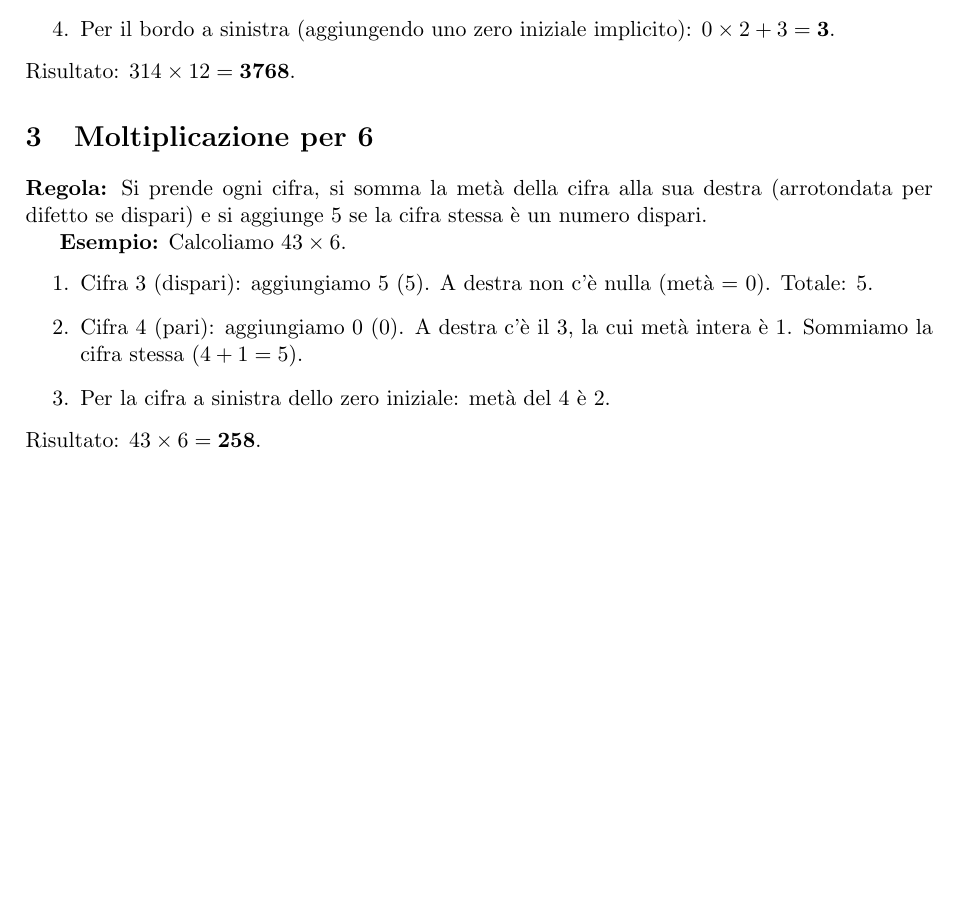
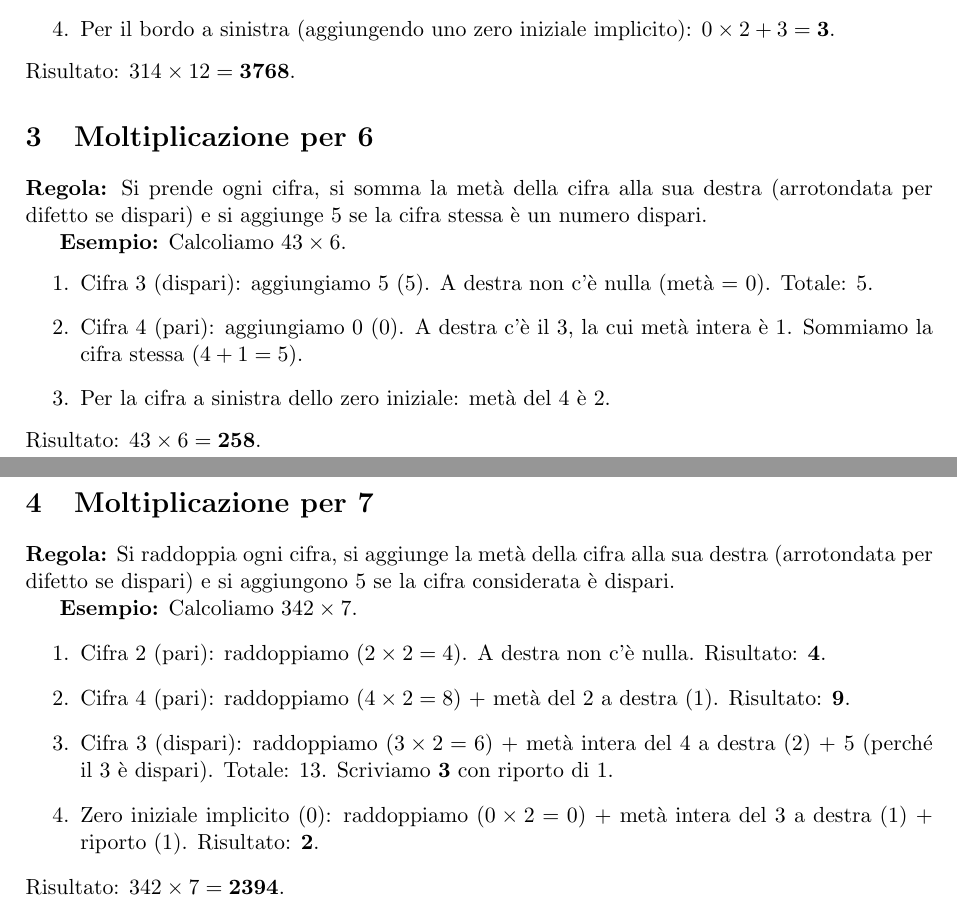
Before and after one commit to donatomartinelli/MentalMath, a LaTeX document (Teoria/main.tex): part of the page before the commit and two parts of pages 1 and 2 of 2 after it, the two joined at a grey line, cut so that both start at the same text, the shorter picture padded with empty space. Compiled offline with pdfLaTeX.

Commit message:
Add multiplication method for 7 to main.tex and update related files

```diff
--- a/Teoria/main.tex
+++ b/Teoria/main.tex
@@ -55,4 +55,17 @@ Risultato: $314 \times 12 = \mathbf{3768}$.
 \end{enumerate}
 Risultato: $43 \times 6 = \mathbf{258}$.
 
+\section{Moltiplicazione per 7}
+
+\textbf{Regola:} Si raddoppia ogni cifra, si aggiunge la metà della cifra alla sua destra (arrotondata per difetto se dispari) e si aggiungono $5$ se la cifra considerata è dispari.
+
+\textbf{Esempio:} Calcoliamo $342 \times 7$.
+\begin{enumerate}
+    \item Cifra 2 (pari): raddoppiamo ($2 \times 2 = 4$). A destra non c'è nulla. Risultato: \textbf{4}.
+    \item Cifra 4 (pari): raddoppiamo ($4 \times 2 = 8$) + metà del 2 a destra ($1$). Risultato: \textbf{9}.
+    \item Cifra 3 (dispari): raddoppiamo ($3 \times 2 = 6$) + metà intera del 4 a destra ($2$) + $5$ (perché il 3 è dispari). Totale: $13$. Scriviamo \textbf{3} con riporto di $1$.
+    \item Zero iniziale implicito ($0$): raddoppiamo ($0 \times 2 = 0$) + metà intera del 3 a destra ($1$) + riporto ($1$). Risultato: \textbf{2}.
+\end{enumerate}
+Risultato: $342 \times 7 = \mathbf{2394}$.
+
 \end{document}
```
Also changed, not shown: Teoria/main.pdf, 5 other files.
